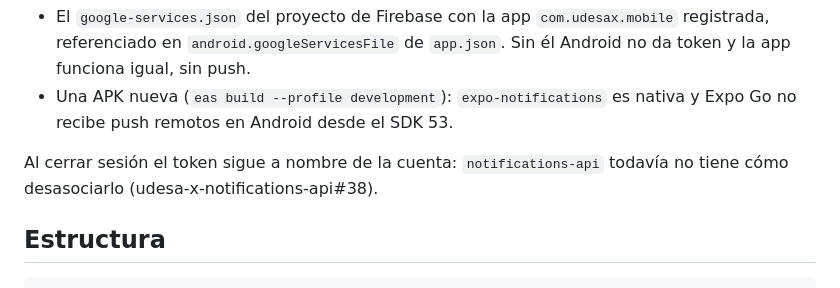
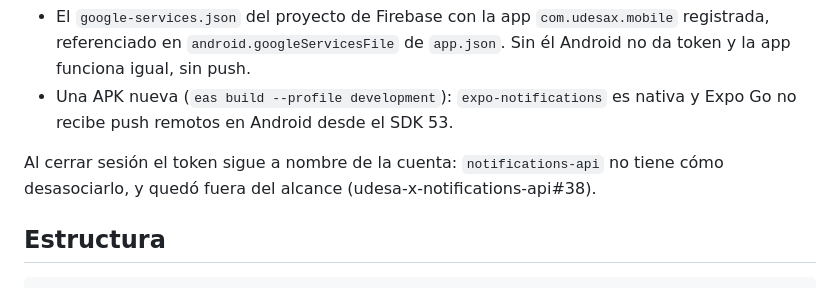
Before and after one commit to tds-g3-2s2026/udesa-x-mobile, a Markdown page: README.md, the part around the change. GitHub-like rendering.

Commit message:
docs(mobile): el token al cerrar sesión quedó fuera del alcance

```diff
--- a/README.md
+++ b/README.md
@@ -178,8 +178,8 @@ Para el primer push real faltan dos cosas que no están en el repo:
 - Una APK nueva (`eas build --profile development`): `expo-notifications` es nativa y Expo Go
   no recibe push remotos en Android desde el SDK 53.
 
-Al cerrar sesión el token sigue a nombre de la cuenta: `notifications-api` todavía no tiene cómo
-desasociarlo (udesa-x-notifications-api#38).
+Al cerrar sesión el token sigue a nombre de la cuenta: `notifications-api` no tiene cómo
+desasociarlo, y quedó fuera del alcance (udesa-x-notifications-api#38).
 
 ## Estructura
 
```
